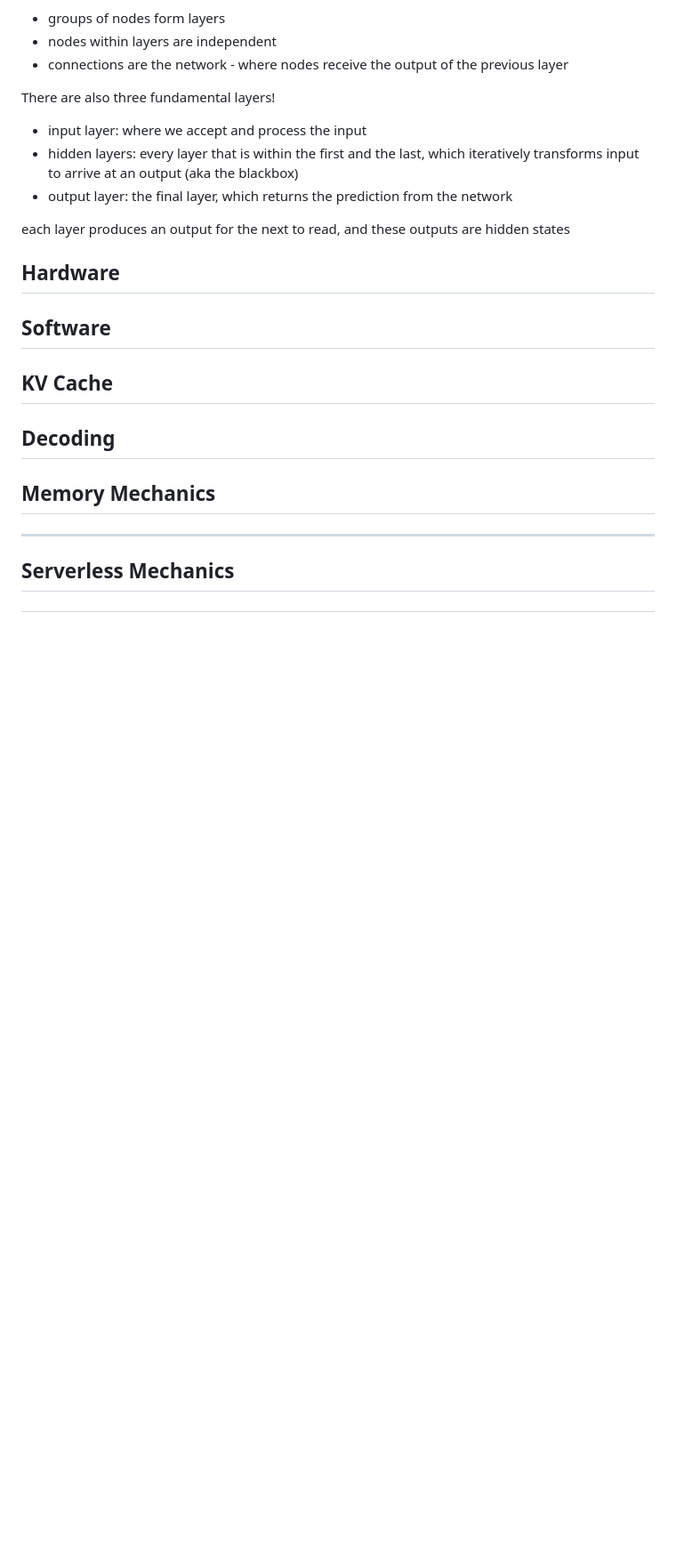
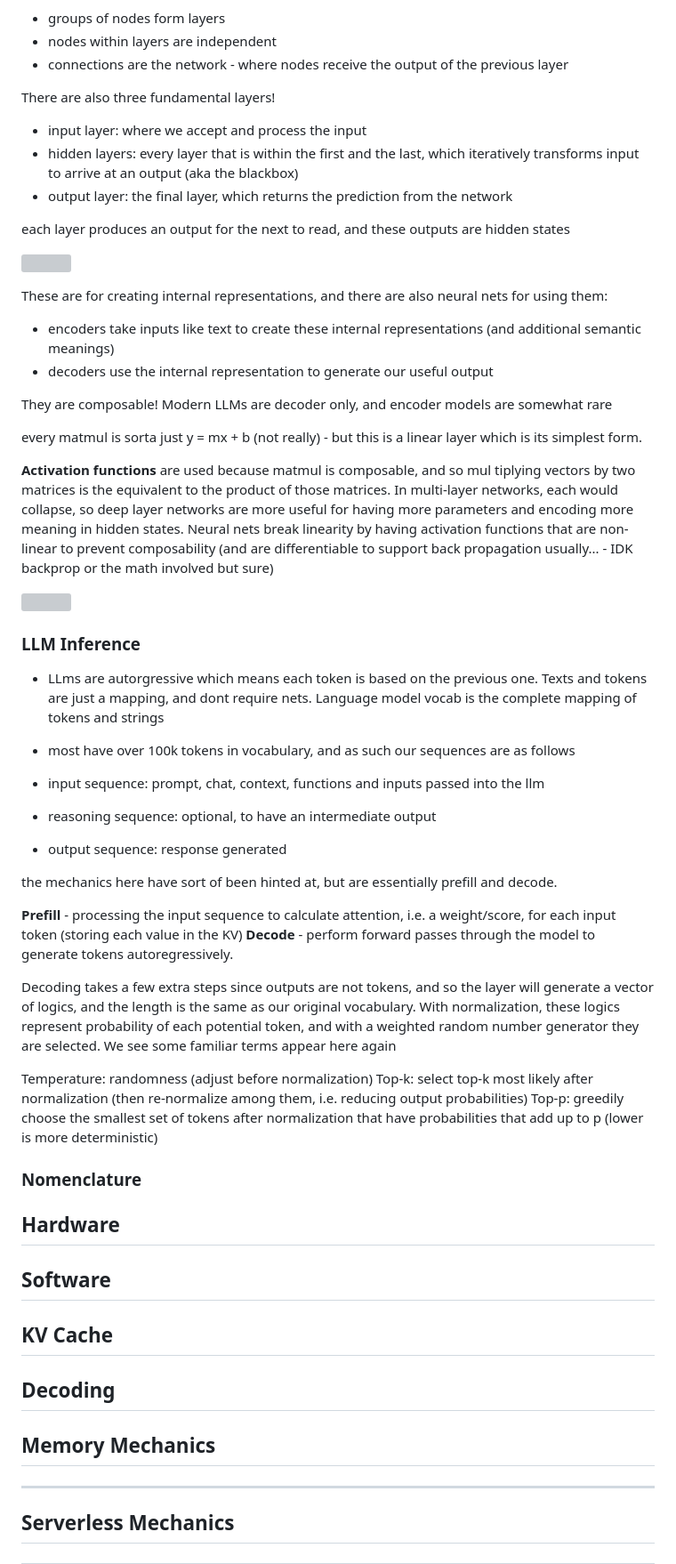
Before and after one commit to UBC-Inference/Quickstart, a Markdown page: content/inference.md, the part around one of its changes. Shown at 89% size. Rendered like a GitHub page; blank space fills up the shorter version; grey boxes are pictures that could not be loaded.

Commit message:
Neural Net + LLM notes

```diff
--- a/content/inference.md
+++ b/content/inference.md
@@ -66,4 +67,37 @@ each layer produces an output for the next to read, and these outputs are hidden
 
+These are for creating internal representations, and there are also neural nets for using them:
+- encoders take inputs like text to create these internal representations (and additional semantic meanings)
+- decoders use the internal representation to generate our useful output
+
+They are composable! Modern LLMs are decoder only, and encoder models are somewhat rare
+
+every matmul is sorta just y = mx + b (not really) - but this is a linear layer which is its simplest form.
+
+**Activation functions** are used because matmul is composable, and so mul tiplying vectors by two matrices is the equivalent to the product of those matrices. In multi-layer networks, each would collapse, so deep layer networks are more useful for having more parameters and encoding more meaning in hidden states. Neural nets break linearity by having activation functions that are non-linear to prevent composability (and are differentiable to support back propagation usually... - IDK backprop or the math involved but sure)
+
+
+![](../assets/ReLU.png)
+
+### LLM Inference
+- LLms are autorgressive which means each token is based on the previous one. Texts and tokens are just a mapping, and dont require nets. Language model vocab is the complete mapping of tokens and strings
+- most have over 100k tokens in vocabulary, and as such our sequences are as follows
+
+- input sequence: prompt, chat, context, functions and inputs passed into the llm
+- reasoning sequence: optional, to have an intermediate output
+- output sequence: response generated
+
+the mechanics here have sort of been hinted at, but are essentially prefill and decode.
+
+**Prefill** - processing the input sequence to calculate attention, i.e. a weight/score, for each input token (storing each value in the KV)
+**Decode** - perform forward passes through the model to generate tokens autoregressively.
+
+Decoding takes a few extra steps since outputs are not tokens, and so the layer will generate a vector of logics, and the length is the same as our original vocabulary. With normalization, these logics represent probability of each potential token, and with a weighted random number generator they are selected. We see some familiar terms appear here again
+
+Temperature: randomness (adjust before normalization)
+Top-k: select top-k most likely after normalization (then re-normalize among them, i.e. reducing output probabilities)
+Top-p: greedily choose the smallest set of tokens after normalization that have probabilities that add up to p (lower is more deterministic)
+
+### Nomenclature
 
 ## Hardware
 
```
Also changed, not shown: other parts of content/inference.md (+1 -0 lines).
